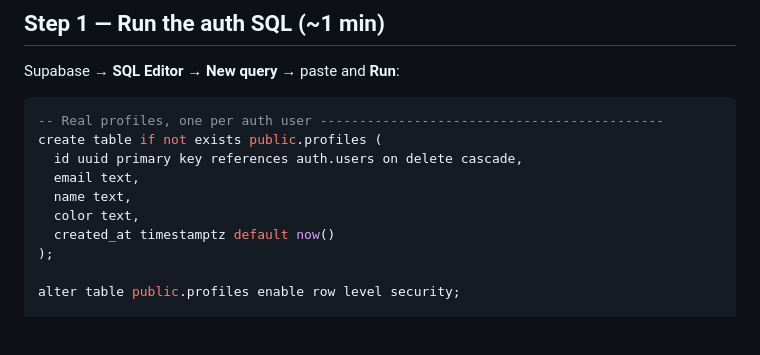
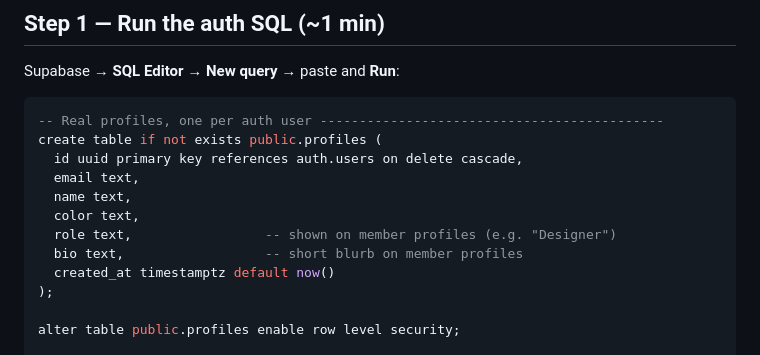
Before and after one commit to rudebeans/PullPinCreativeTracker, a Markdown page: AUTH_SETUP.md, the part around the change. GitHub-like rendering; blank space fills up the shorter version.

Commit message:
Doc: include role/bio columns in profiles setup SQL
Co-Authored-By: Claude Opus 4.8 <noreply@anthropic.com>

```diff
--- a/AUTH_SETUP.md
+++ b/AUTH_SETUP.md
@@ -18,6 +18,8 @@ create table if not exists public.profiles (
   email text,
   name text,
   color text,
+  role text,                 -- shown on member profiles (e.g. "Designer")
+  bio text,                  -- short blurb on member profiles
   created_at timestamptz default now()
 );
 
```
